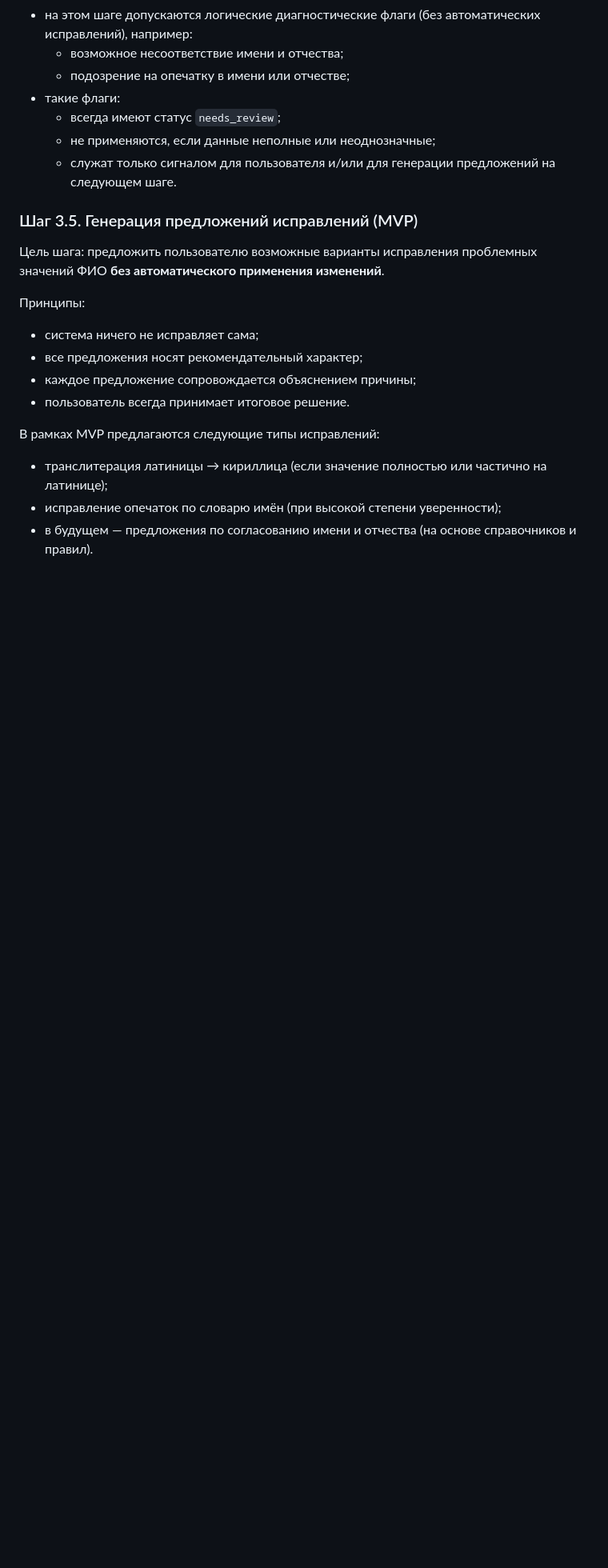
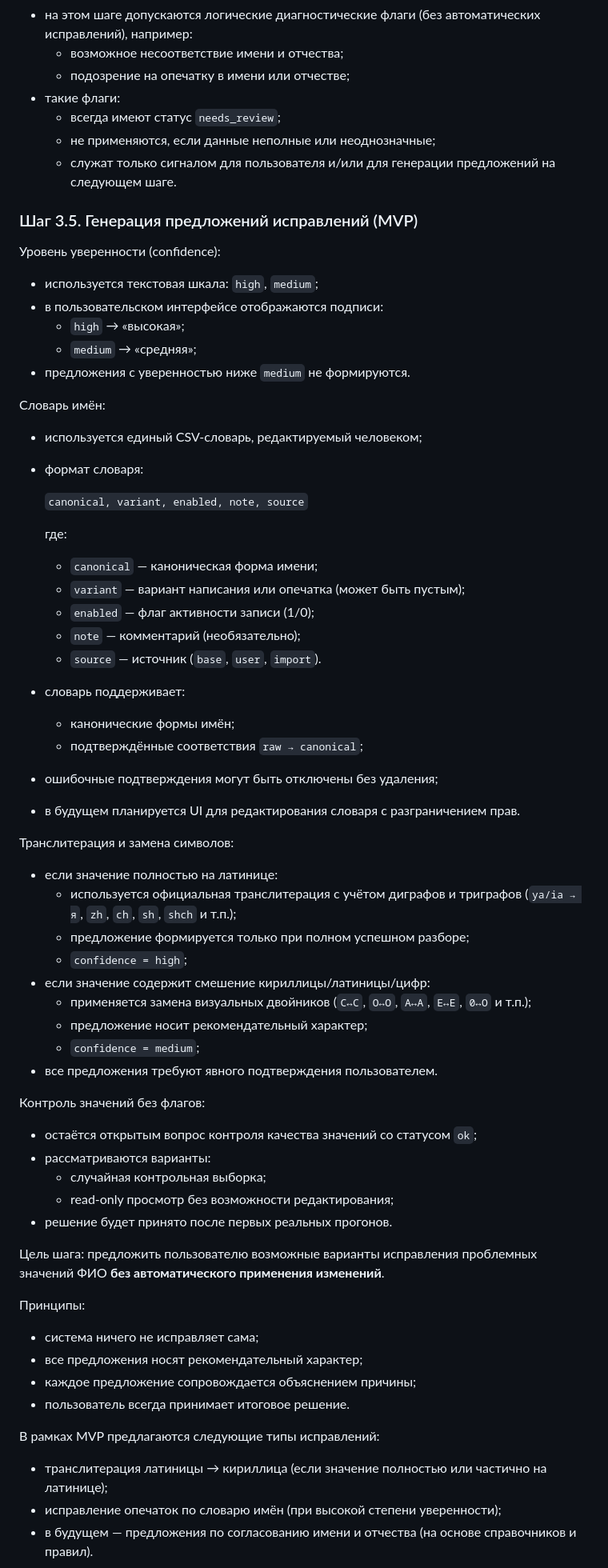
Before and after one commit to kamisei/fio-cleaner, a Markdown page: docs/roadmap.md, the part around the change. Shown at 80% size. GitHub-like rendering; blank space fills up the shorter version.

Commit message:
Docs: detail Step 3.5 suggestions (confidence, dictionary, transliteration)

```diff
--- a/docs/roadmap.md
+++ b/docs/roadmap.md
@@ -166,6 +166,52 @@
 
 ### Шаг 3.5. Генерация предложений исправлений (MVP)
 
+Уровень уверенности (confidence):
+- используется текстовая шкала: `high`, `medium`;
+- в пользовательском интерфейсе отображаются подписи:
+  - `high` → «высокая»;
+  - `medium` → «средняя»;
+- предложения с уверенностью ниже `medium` не формируются.
+
+Словарь имён:
+- используется единый CSV-словарь, редактируемый человеком;
+- формат словаря:
+
+  `canonical, variant, enabled, note, source`
+
+  где:
+  - `canonical` — каноническая форма имени;
+  - `variant` — вариант написания или опечатка (может быть пустым);
+  - `enabled` — флаг активности записи (1/0);
+  - `note` — комментарий (необязательно);
+  - `source` — источник (`base`, `user`, `import`).
+
+- словарь поддерживает:
+  - канонические формы имён;
+  - подтверждённые соответствия `raw → canonical`;
+- ошибочные подтверждения могут быть отключены без удаления;
+- в будущем планируется UI для редактирования словаря с разграничением прав.
+
+Транслитерация и замена символов:
+- если значение полностью на латинице:
+  - используется официальная транслитерация с учётом диграфов и триграфов
+    (`ya/ia → я`, `zh`, `ch`, `sh`, `shch` и т.п.);
+  - предложение формируется только при полном успешном разборе;
+  - `confidence = high`;
+- если значение содержит смешение кириллицы/латиницы/цифр:
+  - применяется замена визуальных двойников
+    (`C↔С`, `O↔О`, `A↔А`, `E↔Е`, `0↔О` и т.п.);
+  - предложение носит рекомендательный характер;
+  - `confidence = medium`;
+- все предложения требуют явного подтверждения пользователем.
+
+Контроль значений без флагов:
+- остаётся открытым вопрос контроля качества значений со статусом `ok`;
+- рассматриваются варианты:
+  - случайная контрольная выборка;
+  - read-only просмотр без возможности редактирования;
+- решение будет принято после первых реальных прогонов.
+
 Цель шага: предложить пользователю возможные варианты исправления
 проблемных значений ФИО **без автоматического применения изменений**.
 
```
